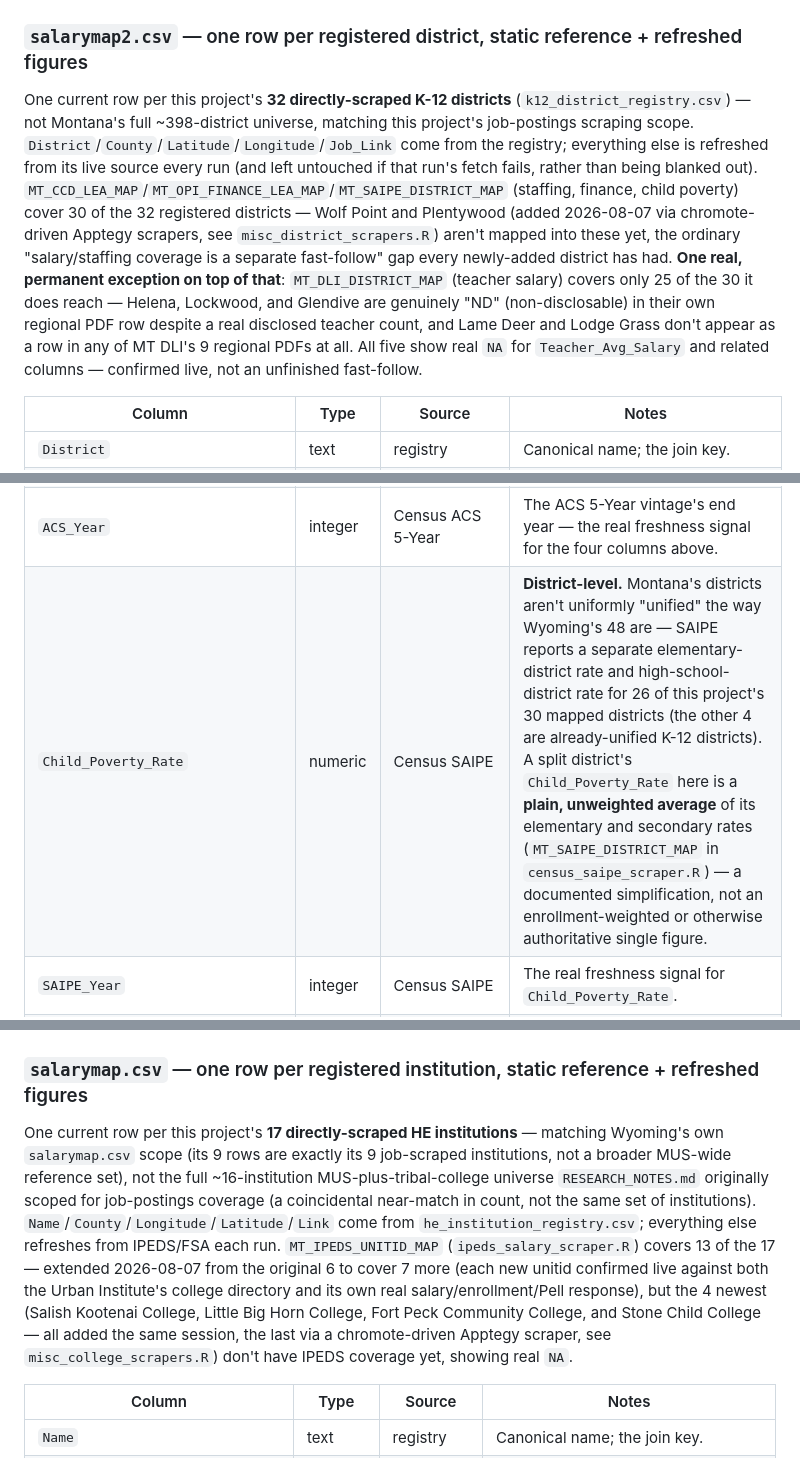
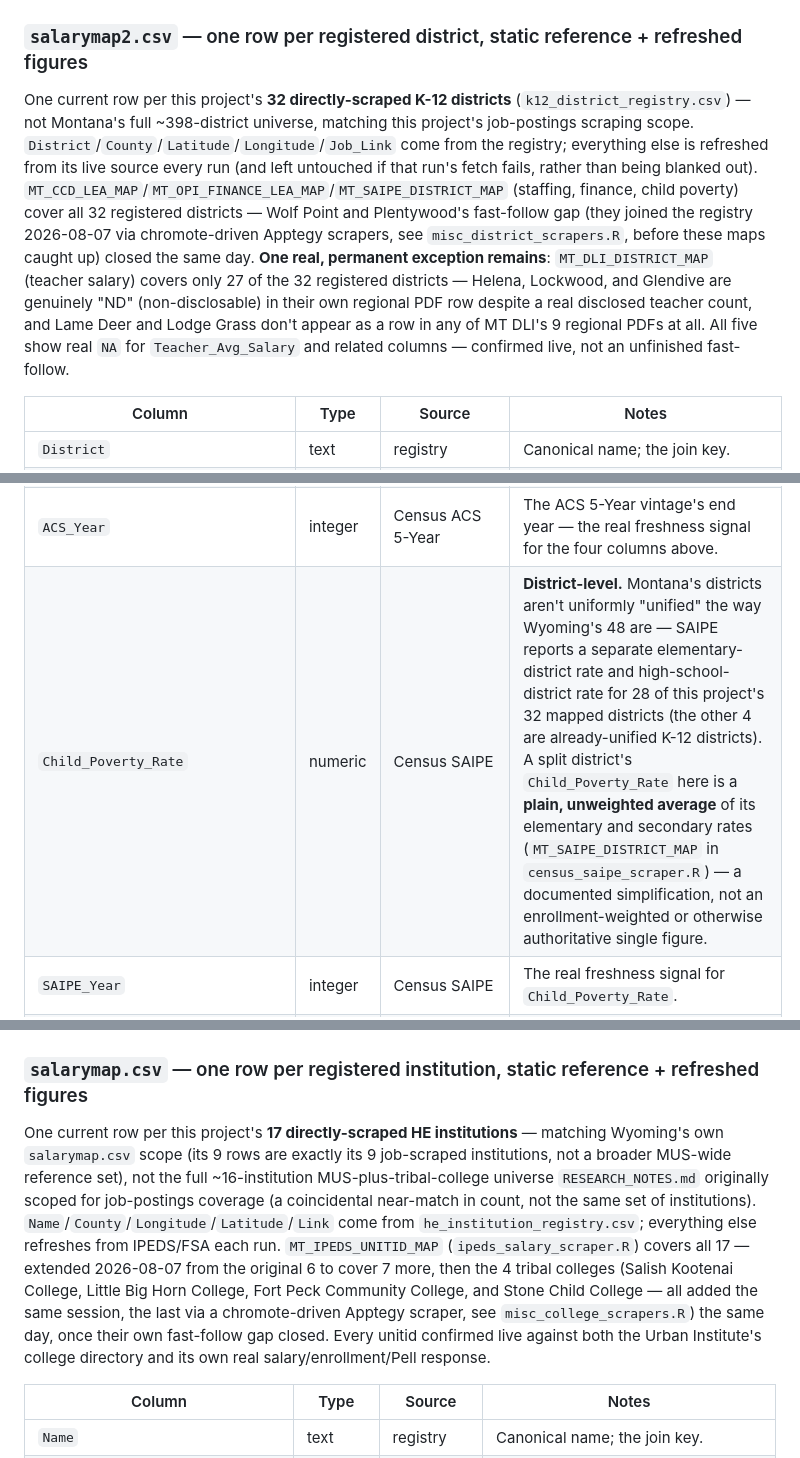
Before and after one commit to bostickmike/Montana-Education-Jobs-Dashboard, a Markdown page: DATA_COOKBOOK.md, 3 parts joined by grey strips. Rendered like a GitHub page.

Commit message:
Update DATA_COOKBOOK.md coverage counts after closing the fast-follow gaps
Reflects the previous commit's fixes: CCD/OPI-finance/SAIPE now cover
all 32 K-12 districts (was 30), DLI teacher salary's real permanent
ceiling is 27 (was 25, same 5 non-disclosable/absent districts), and
IPEDS now covers all 17 HE institutions (was 13).

Co-Authored-By: Claude Sonnet 5 <noreply@anthropic.com>

```diff
--- a/DATA_COOKBOOK.md
+++ b/DATA_COOKBOOK.md
@@ -83,7 +83,7 @@ Ported from the Wyoming Education Jobs Dashboard's own equivalent file. MT DLI p
 
 ### `salarymap2.csv` — one row per registered district, static reference + refreshed figures
 
-One current row per this project's **32 directly-scraped K-12 districts** (`k12_district_registry.csv`) — not Montana's full ~398-district universe, matching this project's job-postings scraping scope. `District`/`County`/`Latitude`/`Longitude`/`Job_Link` come from the registry; everything else is refreshed from its live source every run (and left untouched if that run's fetch fails, rather than being blanked out). `MT_CCD_LEA_MAP`/`MT_OPI_FINANCE_LEA_MAP`/`MT_SAIPE_DISTRICT_MAP` (staffing, finance, child poverty) cover 30 of the 32 registered districts — Wolf Point and Plentywood (added 2026-08-07 via chromote-driven Apptegy scrapers, see `misc_district_scrapers.R`) aren't mapped into these yet, the ordinary "salary/staffing coverage is a separate fast-follow" gap every newly-added district has had. **One real, permanent exception on top of that**: `MT_DLI_DISTRICT_MAP` (teacher salary) covers only 25 of the 30 it does reach — Helena, Lockwood, and Glendive are genuinely "ND" (non-disclosable) in their own regional PDF row despite a real disclosed teacher count, and Lame Deer and Lodge Grass don't appear as a row in any of MT DLI's 9 regional PDFs at all. All five show real `NA` for `Teacher_Avg_Salary` and related columns — confirmed live, not an unfinished fast-follow.
+One current row per this project's **32 directly-scraped K-12 districts** (`k12_district_registry.csv`) — not Montana's full ~398-district universe, matching this project's job-postings scraping scope. `District`/`County`/`Latitude`/`Longitude`/`Job_Link` come from the registry; everything else is refreshed from its live source every run (and left untouched if that run's fetch fails, rather than being blanked out). `MT_CCD_LEA_MAP`/`MT_OPI_FINANCE_LEA_MAP`/`MT_SAIPE_DISTRICT_MAP` (staffing, finance, child poverty) cover all 32 registered districts — Wolf Point and Plentywood's fast-follow gap (they joined the registry 2026-08-07 via chromote-driven Apptegy scrapers, see `misc_district_scrapers.R`, before these maps caught up) closed the same day. **One real, permanent exception remains**: `MT_DLI_DISTRICT_MAP` (teacher salary) covers only 27 of the 32 registered districts — Helena, Lockwood, and Glendive are genuinely "ND" (non-disclosable) in their own regional PDF row despite a real disclosed teacher count, and Lame Deer and Lodge Grass don't appear as a row in any of MT DLI's 9 regional PDFs at all. All five show real `NA` for `Teacher_Avg_Salary` and related columns — confirmed live, not an unfinished fast-follow.
 
 | Column | Type | Source | Notes |
 |---|---|---|---|
@@ -102,7 +102,7 @@ One current row per this project's **32 directly-scraped K-12 districts** (`k12_
 | `Mining_Employment_Share` | numeric | Census ACS 5-Year Subject Tables | County's civilian workforce share (0–1) employed in mining/oil & gas — the same explanatory-variable choice Wyoming's dashboard uses, kept for consistency; Montana's own energy-producing counties show real, meaningful spread too (confirmed live, not assumed). |
 | `Population_Change_Pct` | numeric | Census ACS 5-Year | County population change vs. the same ACS product 5 years earlier. |
 | `ACS_Year` | integer | Census ACS 5-Year | The ACS 5-Year vintage's end year — the real freshness signal for the four columns above. |
-| `Child_Poverty_Rate` | numeric | Census SAIPE | **District-level.** Montana's districts aren't uniformly "unified" the way Wyoming's 48 are — SAIPE reports a separate elementary-district rate and high-school-district rate for 26 of this project's 30 mapped districts (the other 4 are already-unified K-12 districts). A split district's `Child_Poverty_Rate` here is a **plain, unweighted average** of its elementary and secondary rates (`MT_SAIPE_DISTRICT_MAP` in `census_saipe_scraper.R`) — a documented simplification, not an enrollment-weighted or otherwise authoritative single figure. |
+| `Child_Poverty_Rate` | numeric | Census SAIPE | **District-level.** Montana's districts aren't uniformly "unified" the way Wyoming's 48 are — SAIPE reports a separate elementary-district rate and high-school-district rate for 28 of this project's 32 mapped districts (the other 4 are already-unified K-12 districts). A split district's `Child_Poverty_Rate` here is a **plain, unweighted average** of its elementary and secondary rates (`MT_SAIPE_DISTRICT_MAP` in `census_saipe_scraper.R`) — a documented simplification, not an enrollment-weighted or otherwise authoritative single figure. |
 | `SAIPE_Year` | integer | Census SAIPE | The real freshness signal for `Child_Poverty_Rate`. |
 | `Total_General_Fund_Expenditure` | numeric | OPI School Finance Data Files | A genuinely different data category from the salary/staffing columns above — the district's real total General Fund (day-to-day operating budget) spending for the fiscal year, not a per-teacher or per-pupil figure. Summed across 1–2 real per-district LE line items the same way `Teachers_Total_FTE` is (`MT_OPI_FINANCE_LEA_MAP` in `opi_finance_scraper.R`) — General Fund only (OPI's own FundCode `"01"`), deliberately excluding debt service, building reserve, and school food service funds so this figure means "operating budget," not "every dollar the district touched." Found 2026-08-07 via OPI's own published `.xlsx` financial data files (`opi.mt.gov/Leadership/Finance-Grants/School-Finance/OPI-Financial-Data-Files`) — real per-district data OPI publishes going back to FY2011, previously untapped by this project. |
 | `Finance_FY` | text | OPI School Finance | The state fiscal year (e.g. `"2025"`) the expenditure figure covers — extracted from the workbook's own `StateFY` column, not hardcoded. |
@@ -183,7 +183,7 @@ One row per (`Institution`, `Archive_Date`), all job types. **Accumulated.**
 
 ### `salarymap.csv` — one row per registered institution, static reference + refreshed figures
 
-One current row per this project's **17 directly-scraped HE institutions** — matching Wyoming's own `salarymap.csv` scope (its 9 rows are exactly its 9 job-scraped institutions, not a broader MUS-wide reference set), not the full ~16-institution MUS-plus-tribal-college universe `RESEARCH_NOTES.md` originally scoped for job-postings coverage (a coincidental near-match in count, not the same set of institutions). `Name`/`County`/`Longitude`/`Latitude`/`Link` come from `he_institution_registry.csv`; everything else refreshes from IPEDS/FSA each run. `MT_IPEDS_UNITID_MAP` (`ipeds_salary_scraper.R`) covers 13 of the 17 — extended 2026-08-07 from the original 6 to cover 7 more (each new unitid confirmed live against both the Urban Institute's college directory and its own real salary/enrollment/Pell response), but the 4 newest (Salish Kootenai College, Little Big Horn College, Fort Peck Community College, and Stone Child College — all added the same session, the last via a chromote-driven Apptegy scraper, see `misc_college_scrapers.R`) don't have IPEDS coverage yet, showing real `NA`.
+One current row per this project's **17 directly-scraped HE institutions** — matching Wyoming's own `salarymap.csv` scope (its 9 rows are exactly its 9 job-scraped institutions, not a broader MUS-wide reference set), not the full ~16-institution MUS-plus-tribal-college universe `RESEARCH_NOTES.md` originally scoped for job-postings coverage (a coincidental near-match in count, not the same set of institutions). `Name`/`County`/`Longitude`/`Latitude`/`Link` come from `he_institution_registry.csv`; everything else refreshes from IPEDS/FSA each run. `MT_IPEDS_UNITID_MAP` (`ipeds_salary_scraper.R`) covers all 17 — extended 2026-08-07 from the original 6 to cover 7 more, then the 4 tribal colleges (Salish Kootenai College, Little Big Horn College, Fort Peck Community College, and Stone Child College — all added the same session, the last via a chromote-driven Apptegy scraper, see `misc_college_scrapers.R`) the same day, once their own fast-follow gap closed. Every unitid confirmed live against both the Urban Institute's college directory and its own real salary/enrollment/Pell response.
 
 | Column | Type | Source | Notes |
 |---|---|---|---|
```
Also changed, not shown: other parts of DATA_COOKBOOK.md (+1 -1 lines).
